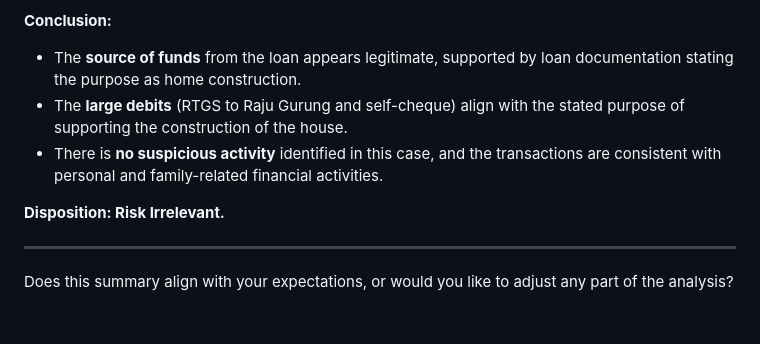
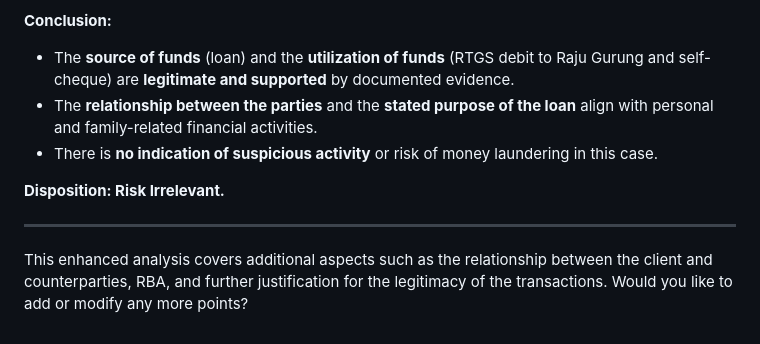
Before and after one commit to premkhumar/FirstProject, a Markdown page: README.md, the part around one of its changes. Drawn GitHub-style.

```diff
--- a/README.md
+++ b/README.md
@@ -29,11 +43,11 @@ Based on the detailed scenario provided for **Laxman Gurung**, here’s a potent
 
 **Conclusion:**
-- The **source of funds** from the loan appears legitimate, supported by loan documentation stating the purpose as home construction.
-- The **large debits** (RTGS to Raju Gurung and self-cheque) align with the stated purpose of supporting the construction of the house.
-- There is **no suspicious activity** identified in this case, and the transactions are consistent with personal and family-related financial activities.
+- The **source of funds** (loan) and the **utilization of funds** (RTGS debit to Raju Gurung and self-cheque) are **legitimate and supported** by documented evidence.
+- The **relationship between the parties** and the **stated purpose of the loan** align with personal and family-related financial activities.
+- There is **no indication of suspicious activity** or risk of money laundering in this case.
 
 **Disposition: Risk Irrelevant.**
 
 ---
 
-Does this summary align with your expectations, or would you like to adjust any part of the analysis?
+This enhanced analysis covers additional aspects such as the relationship between the client and counterparties, RBA, and further justification for the legitimacy of the transactions. Would you like to add or modify any more points?
```
Also changed, not shown: other parts of README.md (+29 -15 lines).
